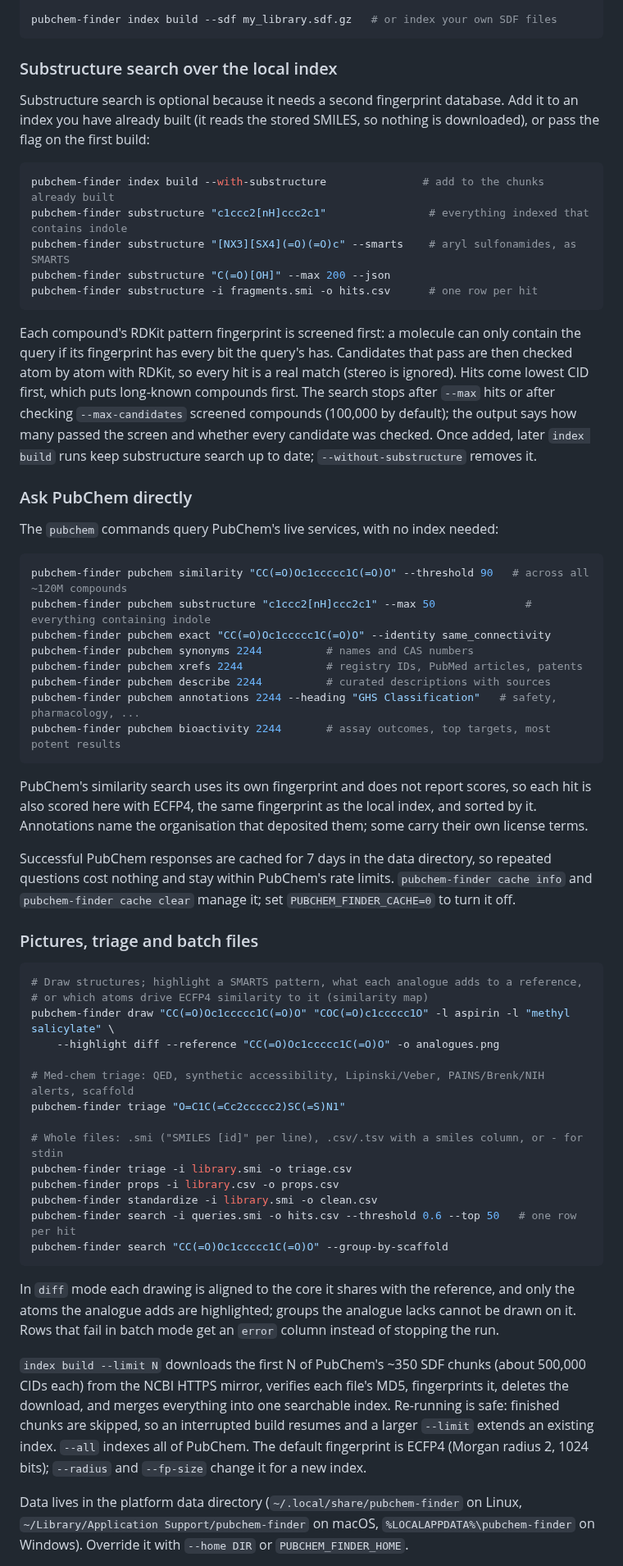
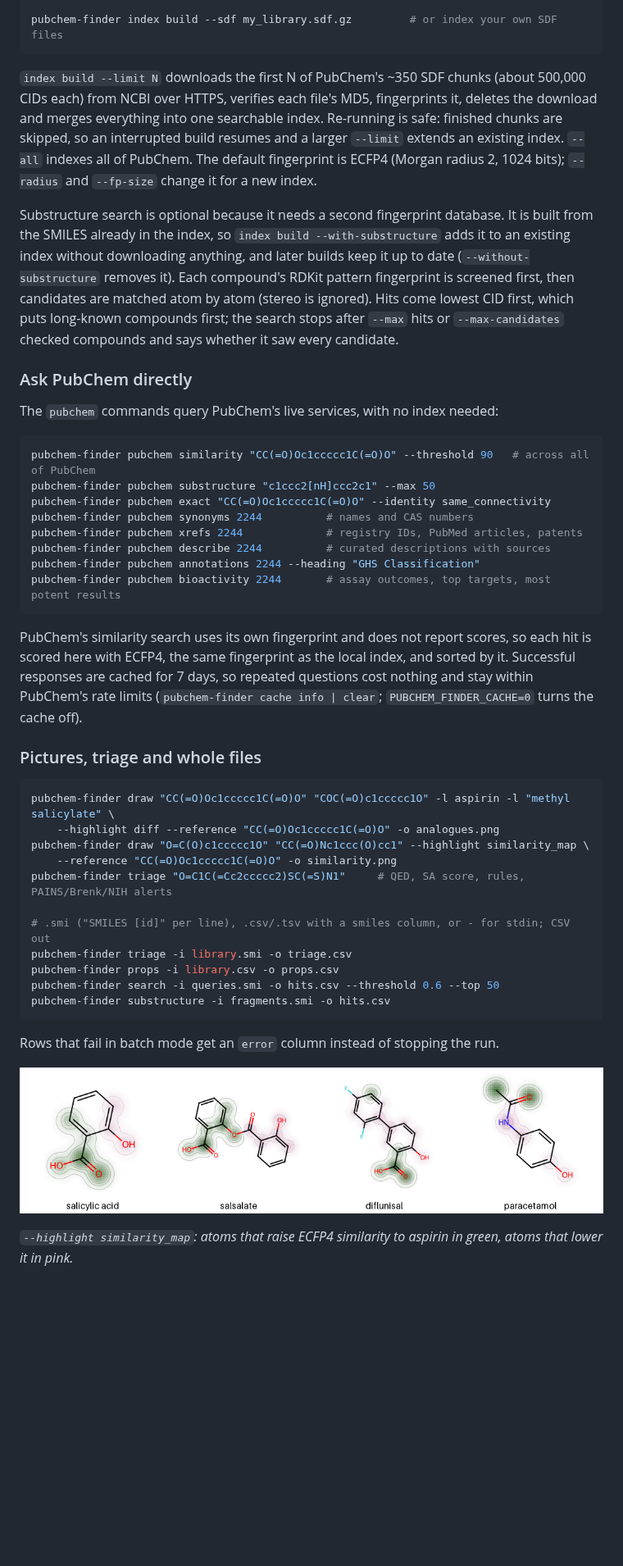
Before and after one commit to MysterionRise/pubchem-finder, a Markdown page: README.md, the part around one of its changes. Shown at 82% size. GitHub-like rendering; pictures changed too: docs/images/similarity-map.png (added); blank space fills up the shorter version.

````diff
--- a/README.md
+++ b/README.md
@@ -43,84 +128,64 @@ pubchem-finder search "CC(=O)Oc1ccccc1C(=O)O" --threshold 0.7 --top 20
 pubchem-finder index status
 
-pubchem-finder index build --sdf my_library.sdf.gz   # or index your own SDF files
+pubchem-finder index build --sdf my_library.sdf.gz         # or index your own SDF files
 ```
 
-### Substructure search over the local index
+`index build --limit N` downloads the first N of PubChem's ~350 SDF chunks (about 500,000
+CIDs each) from NCBI over HTTPS, verifies each file's MD5, fingerprints it, deletes the
+download and merges everything into one searchable index. Re-running is safe: finished
+chunks are skipped, so an interrupted build resumes and a larger `--limit` extends an
+existing index. `--all` indexes all of PubChem. The default fingerprint is ECFP4 (Morgan
+radius 2, 1024 bits); `--radius` and `--fp-size` change it for a new index.
 
-Substructure search is optional because it needs a second fingerprint database. Add it to an
-index you have already built (it reads the stored SMILES, so nothing is downloaded), or pass
-the flag on the first build:
-
-```bash
-pubchem-finder index build --with-substructure               # add to the chunks already built
-pubchem-finder substructure "c1ccc2[nH]ccc2c1"                # everything indexed that contains indole
-pubchem-finder substructure "[NX3][SX4](=O)(=O)c" --smarts    # aryl sulfonamides, as SMARTS
-pubchem-finder substructure "C(=O)[OH]" --max 200 --json
-pubchem-finder substructure -i fragments.smi -o hits.csv      # one row per hit
-```
-
-Each compound's RDKit pattern fingerprint is screened first: a molecule can only contain the
-query if its fingerprint has every bit the query's has. Candidates that pass are then checked
-atom by atom with RDKit, so every hit is a real match (stereo is ignored). Hits come lowest CID
-first, which puts long-known compounds first. The search stops after `--max` hits or after
-checking `--max-candidates` screened compounds (100,000 by default); the output says how many
-passed the screen and whether every candidate was checked. Once added, later `index build` runs
-keep substructure search up to date; `--without-substructure` removes it.
+Substructure search is optional because it needs a second fingerprint database. It is
+built from the SMILES already in the index, so `index build --with-substructure` adds it to
+an existing index without downloading anything, and later builds keep it up to date
+(`--without-substructure` removes it). Each compound's RDKit pattern fingerprint is
+screened first, then candidates are matched atom by atom (stereo is ignored). Hits come
+lowest CID first, which puts long-known compounds first; the search stops after `--max`
+hits or `--max-candidates` checked compounds and says whether it saw every candidate.
 
 ### Ask PubChem directly
 
 The `pubchem` commands query PubChem's live services, with no index needed:
 
 ```bash
-pubchem-finder pubchem similarity "CC(=O)Oc1ccccc1C(=O)O" --threshold 90   # across all ~120M compounds
-pubchem-finder pubchem substructure "c1ccc2[nH]ccc2c1" --max 50              # everything containing indole
+pubchem-finder pubchem similarity "CC(=O)Oc1ccccc1C(=O)O" --threshold 90   # across all of PubChem
+pubchem-finder pubchem substructure "c1ccc2[nH]ccc2c1" --max 50
 pubchem-finder pubchem exact "CC(=O)Oc1ccccc1C(=O)O" --identity same_connectivity
 pubchem-finder pubchem synonyms 2244          # names and CAS numbers
 pubchem-finder pubchem xrefs 2244             # registry IDs, PubMed articles, patents
 pubchem-finder pubchem describe 2244          # curated descriptions with sources
-pubchem-finder pubchem annotations 2244 --heading "GHS Classification"   # safety, pharmacology, ...
+pubchem-finder pubchem annotations 2244 --heading "GHS Classification"
 pubchem-finder pubchem bioactivity 2244       # assay outcomes, top targets, most potent results
 ```
 
-PubChem's similarity search uses its own fingerprint and does not report scores, so each hit is
-also scored here with ECFP4, the same fingerprint as the local index, and sorted by it. Annotations
-name the organisation that deposited them; some carry their own license terms.
+PubChem's similarity search uses its own fingerprint and does not report scores, so each
+hit is scored here with ECFP4, the same fingerprint as the local index, and sorted by it.
+Successful responses are cached for 7 days, so repeated questions cost nothing and stay
+within PubChem's rate limits (`pubchem-finder cache info | clear`; `PUBCHEM_FINDER_CACHE=0`
+turns the cache off).
 
-Successful PubChem responses are cached for 7 days in the data directory, so repeated questions
-cost nothing and stay within PubChem's rate limits. `pubchem-finder cache info` and
-`pubchem-finder cache clear` manage it; set `PUBCHEM_FINDER_CACHE=0` to turn it off.
-
-### Pictures, triage and batch files
+### Pictures, triage and whole files
 
 ```bash
-# Draw structures; highlight a SMARTS pattern, what each analogue adds to a reference,
-# or which atoms drive ECFP4 similarity to it (similarity map)
 pubchem-finder draw "CC(=O)Oc1ccccc1C(=O)O" "COC(=O)c1ccccc1O" -l aspirin -l "methyl salicylate" \
     --highlight diff --reference "CC(=O)Oc1ccccc1C(=O)O" -o analogues.png
+pubchem-finder draw "O=C(O)c1ccccc1O" "CC(=O)Nc1ccc(O)cc1" --highlight similarity_map \
+    --reference "CC(=O)Oc1ccccc1C(=O)O" -o similarity.png
+pubchem-finder triage "O=C1C(=Cc2ccccc2)SC(=S)N1"     # QED, SA score, rules, PAINS/Brenk/NIH alerts
 
-# Med-chem triage: QED, synthetic accessibility, Lipinski/Veber, PAINS/Brenk/NIH alerts, scaffold
-pubchem-finder triage "O=C1C(=Cc2ccccc2)SC(=S)N1"
-
-# Whole files: .smi ("SMILES [id]" per line), .csv/.tsv with a smiles column, or - for stdin
+# .smi ("SMILES [id]" per line), .csv/.tsv with a smiles column, or - for stdin; CSV out
 pubchem-finder triage -i library.smi -o triage.csv
 pubchem-finder props -i library.csv -o props.csv
-pubchem-finder standardize -i library.smi -o clean.csv
-pubchem-finder search -i queries.smi -o hits.csv --threshold 0.6 --top 50   # one row per hit
-pubchem-finder search "CC(=O)Oc1ccccc1C(=O)O" --group-by-scaffold
+pubchem-finder search -i queries.smi -o hits.csv --threshold 0.6 --top 50
+pubchem-finder substructure -i fragments.smi -o hits.csv
 ```
 
-In `diff` mode each drawing is aligned to the core it shares with the reference, and only the
-atoms the analogue adds are highlighted; groups the analogue lacks cannot be drawn on it. Rows
-that fail in batch mode get an `error` column instead of stopping the run.
+Rows that fail in batch mode get an `error` column instead of stopping the run.
 
-`index build --limit N` downloads the first N of PubChem's ~350 SDF chunks (about 500,000
-CIDs each) from the NCBI HTTPS mirror, verifies each file's MD5, fingerprints it, deletes the
-download, and merges everything into one searchable index. Re-running is safe: finished chunks
-are skipped, so an interrupted build resumes and a larger `--limit` extends an existing index.
-`--all` indexes all of PubChem. The default fingerprint is ECFP4 (Morgan radius 2, 1024 bits);
-`--radius` and `--fp-size` change it for a new index.
+![Similarity maps of four compounds against aspirin](docs/images/similarity-map.png)
 
-Data lives in the platform data directory (`~/.local/share/pubchem-finder` on Linux,
-`~/Library/Application Support/pubchem-finder` on macOS, `%LOCALAPPDATA%\pubchem-finder` on
-Windows). Override it with `--home DIR` or `PUBCHEM_FINDER_HOME`.
+*`--highlight similarity_map`: atoms that raise ECFP4 similarity to aspirin in green,
+atoms that lower it in pink.*
 
````
Also changed, not shown: other parts of README.md (+174 -139 lines), .github/PULL_REQUEST_TEMPLATE.md (added, +7 -0 lines), CHANGELOG.md (added, +55 -0 lines), ROADMAP.md (+18 -2 lines), SECURITY.md (added, +12 -0 lines), docs/images/analogues-diff.png (added), docs/images/social-preview.png (added), docs/images/sulfonamides-smarts.png (added), 10 other files.
